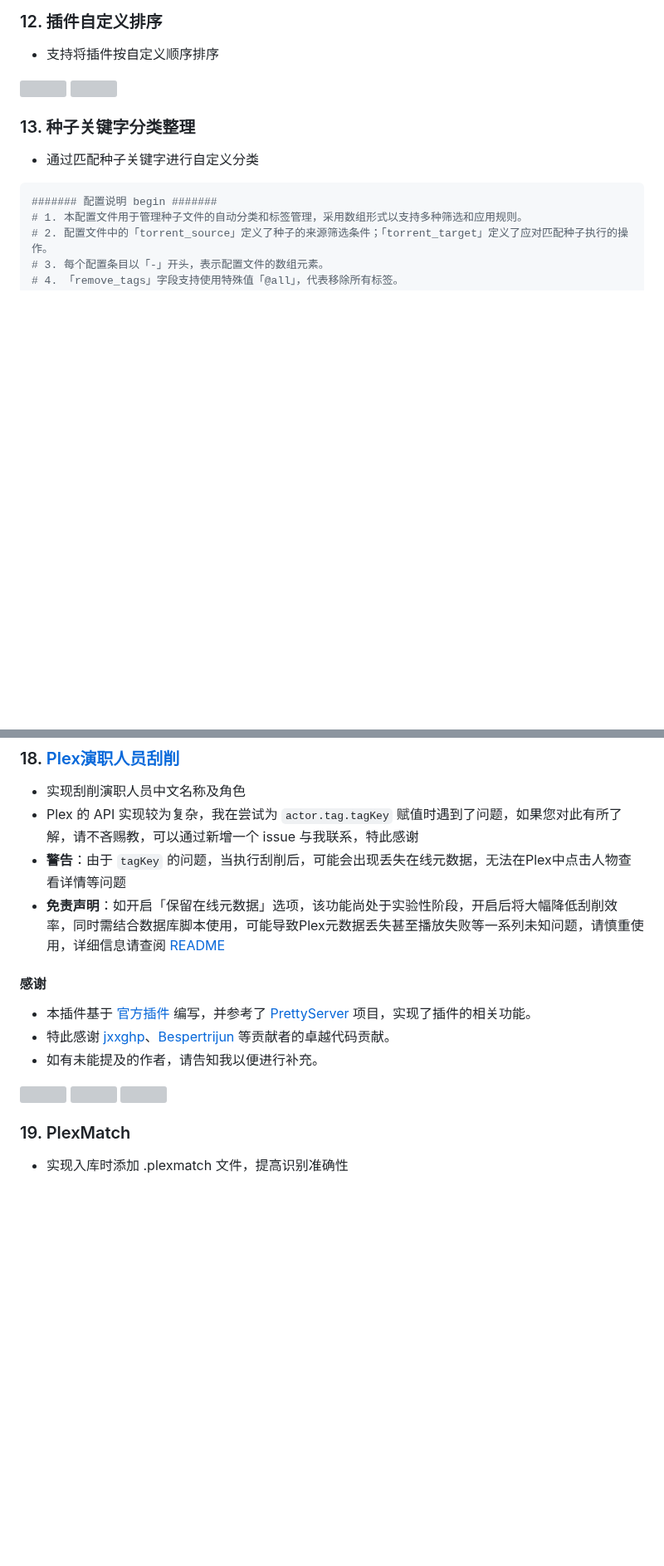
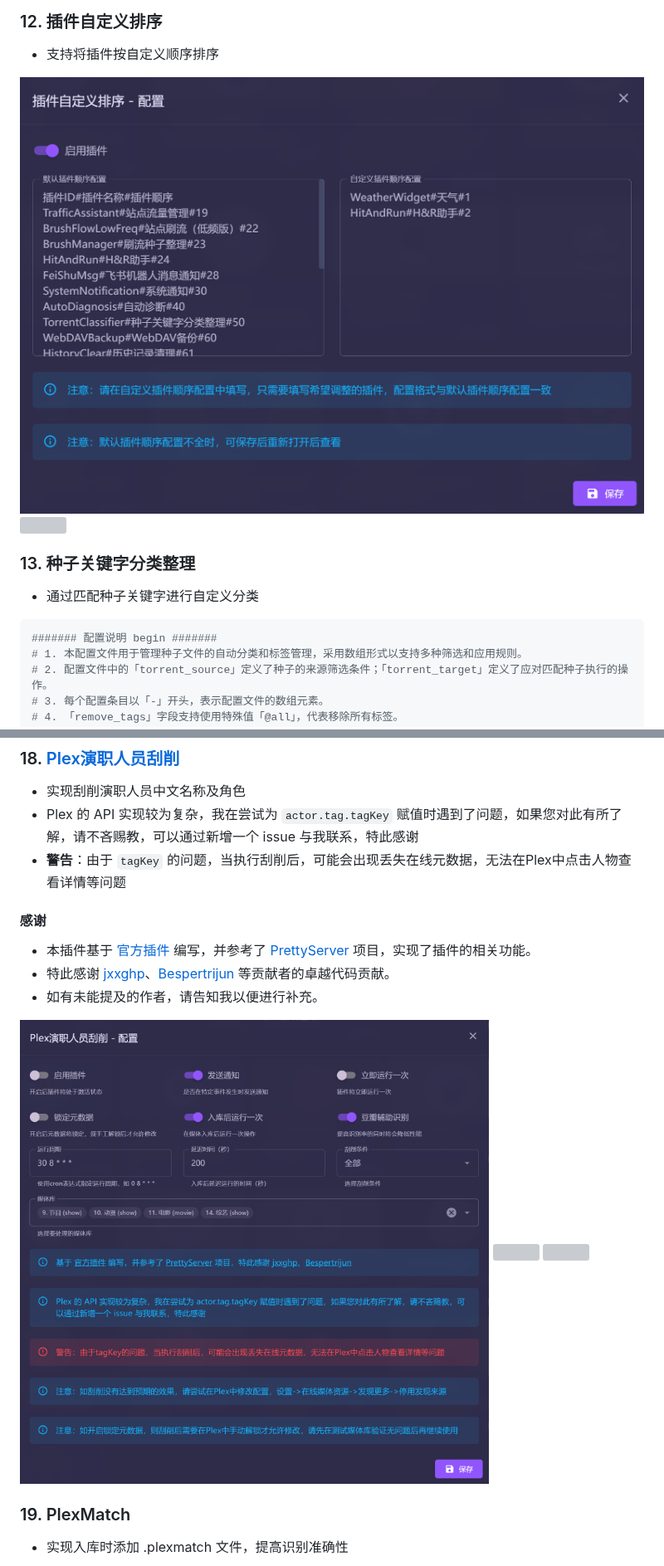
Before and after one commit to InfinityPacer/MoviePilot-Plugins, a Markdown page: README.md, 2 parts joined by grey strips. Shown at 83% size. Drawn GitHub-style; pictures changed too: images/2024-07-13-03-00-07.png (added), images/2024-07-13-03-02-10.png (added); blank space fills up the shorter version; grey boxes are pictures that could not be loaded.

```diff
--- a/README.md
+++ b/README.md
@@ -138,8 +138,8 @@ MoviePilot环境变量添加本项目地址，具体参见 https://github.com/jx
 
 - 支持将插件按自定义顺序排序
 
-![](images/2024-07-07-03-34-15.png)
-![](images/2024-07-07-03-33-52.png)
+![](images/2024-07-13-03-00-07.png)
+![](images/2024-07-13-02-54-10.png)
 
 ### 13. 种子关键字分类整理
 
@@ -243,7 +243,6 @@ MoviePilot环境变量添加本项目地址，具体参见 https://github.com/jx
 - 实现刮削演职人员中文名称及角色
 - Plex 的 API 实现较为复杂，我在尝试为 `actor.tag.tagKey` 赋值时遇到了问题，如果您对此有所了解，请不吝赐教，可以通过新增一个 issue 与我联系，特此感谢
 - **警告**：由于 `tagKey` 的问题，当执行刮削后，可能会出现丢失在线元数据，无法在Plex中点击人物查看详情等问题
-- **免责声明**：如开启「保留在线元数据」选项，该功能尚处于实验性阶段，开启后将大幅降低刮削效率，同时需结合数据库脚本使用，可能导致Plex元数据丢失甚至播放失败等一系列未知问题，请慎重使用，详细信息请查阅 [README](https://github.com/InfinityPacer/MoviePilot-Plugins/blob/main/plugins/plexpersonmeta/README.md)
 
 #### 感谢
 
@@ -251,7 +250,7 @@ MoviePilot环境变量添加本项目地址，具体参见 https://github.com/jx
 - 特此感谢 [jxxghp](https://github.com/jxxghp)、[Bespertrijun](https://github.com/Bespertrijun) 等贡献者的卓越代码贡献。
 - 如有未能提及的作者，请告知我以便进行补充。
 
-![](images/2024-07-07-03-35-26.png)
+![](images/2024-07-13-03-02-10.png)
 ![](images/2024-06-25-02-57-20.png)
 ![](images/2024-06-25-02-57-53.png)
 
```
Also changed, not shown: 1 other file.
